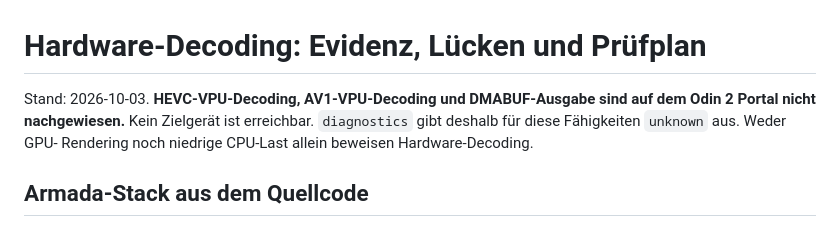
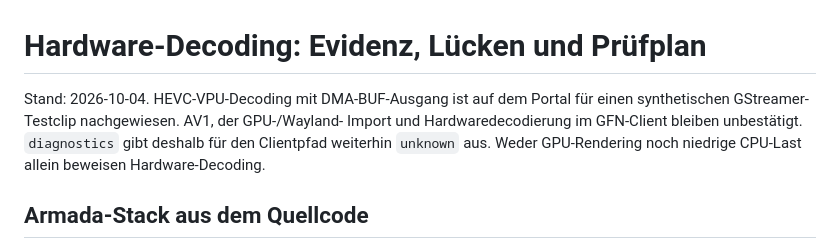
Before and after one commit to bubi/gfn-armada, a Markdown page: docs/hardware-decoding.md, the part around the change. GitHub-like rendering.

```diff
--- a/docs/hardware-decoding.md
+++ b/docs/hardware-decoding.md
@@ -1,9 +1,10 @@
 # Hardware-Decoding: Evidenz, Lücken und Prüfplan
 
-Stand: 2026-10-03. **HEVC-VPU-Decoding, AV1-VPU-Decoding und DMABUF-Ausgabe sind
-auf dem Odin 2 Portal nicht nachgewiesen.** Kein Zielgerät ist erreichbar.
-`diagnostics` gibt deshalb für diese Fähigkeiten `unknown` aus. Weder GPU-
-Rendering noch niedrige CPU-Last allein beweisen Hardware-Decoding.
+Stand: 2026-10-04. HEVC-VPU-Decoding mit DMA-BUF-Ausgang ist auf dem Portal
+für einen synthetischen GStreamer-Testclip nachgewiesen. AV1, der GPU-/Wayland-
+Import und Hardwaredecodierung im GFN-Client bleiben unbestätigt.
+`diagnostics` gibt deshalb für den Clientpfad weiterhin `unknown` aus.
+Weder GPU-Rendering noch niedrige CPU-Last allein beweisen Hardware-Decoding.
 
 ## Armada-Stack aus dem Quellcode
 
```
Also changed, not shown: docs/odin-device-validation.md (+14 -0 lines).
